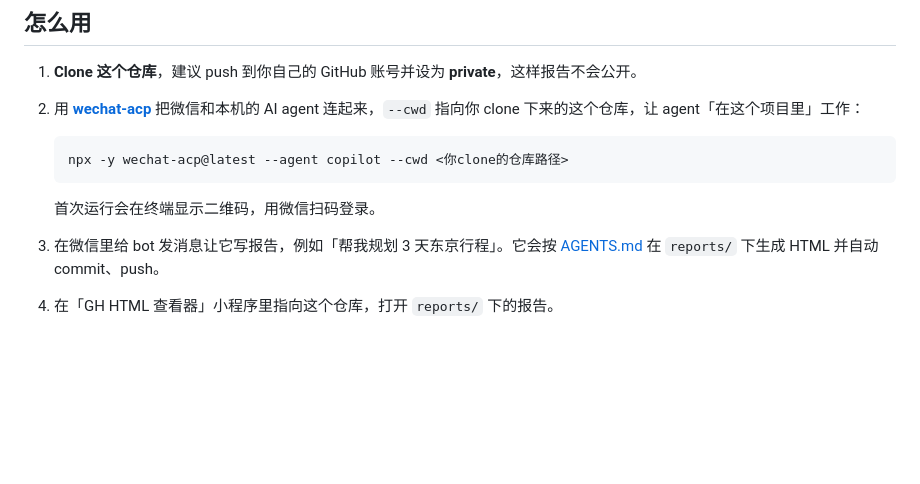
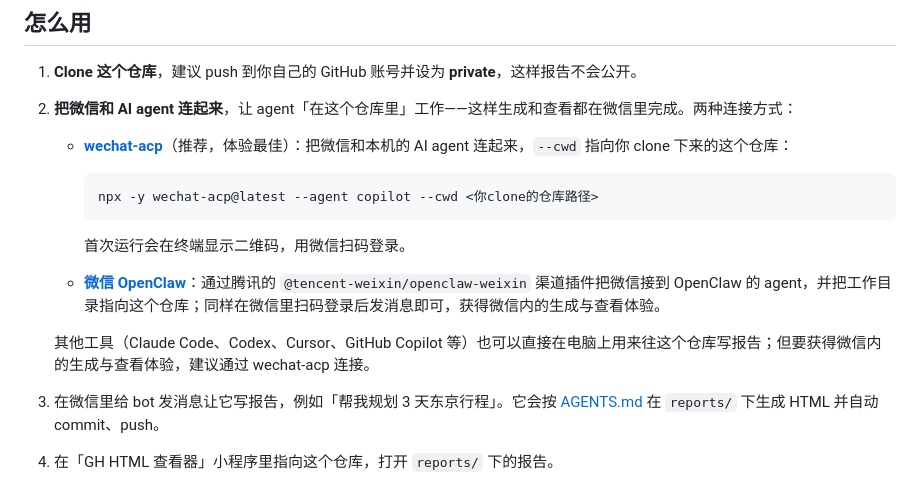
Before and after one commit to duzitong/wechat-reports, a Markdown page: README.md, the part around the change. Rendered like a GitHub page; blank space fills up the shorter version.

Commit message:
docs: add OpenClaw and other AI tools to README setup options
Co-authored-by: Copilot <223556219+Copilot@users.noreply.github.com>

````diff
--- a/README.md
+++ b/README.md
@@ -19,13 +19,19 @@
 ## 怎么用
 
 1. **Clone 这个仓库**，建议 push 到你自己的 GitHub 账号并设为 **private**，这样报告不会公开。
-2. 用 **[wechat-acp](https://github.com/formulahendry/wechat-acp)** 把微信和本机的 AI agent 连起来，`--cwd` 指向你 clone 下来的这个仓库，让 agent「在这个项目里」工作：
+2. **把微信和 AI agent 连起来**，让 agent「在这个仓库里」工作——这样生成和查看都在微信里完成。两种连接方式：
 
-   ```
-   npx -y wechat-acp@latest --agent copilot --cwd <你clone的仓库路径>
-   ```
+   - **[wechat-acp](https://github.com/formulahendry/wechat-acp)**（推荐，体验最佳）：把微信和本机的 AI agent 连起来，`--cwd` 指向你 clone 下来的这个仓库：
 
-   首次运行会在终端显示二维码，用微信扫码登录。
+     ```
+     npx -y wechat-acp@latest --agent copilot --cwd <你clone的仓库路径>
+     ```
+
+     首次运行会在终端显示二维码，用微信扫码登录。
+
+   - **[微信 OpenClaw](https://docs.openclaw.ai/zh-CN/channels/wechat)**：通过腾讯的 `@tencent-weixin/openclaw-weixin` 渠道插件把微信接到 OpenClaw 的 agent，并把工作目录指向这个仓库；同样在微信里扫码登录后发消息即可，获得微信内的生成与查看体验。
+
+   其他工具（Claude Code、Codex、Cursor、GitHub Copilot 等）也可以直接在电脑上用来往这个仓库写报告；但要获得微信内的生成与查看体验，建议通过 wechat-acp 连接。
 3. 在微信里给 bot 发消息让它写报告，例如「帮我规划 3 天东京行程」。它会按 [AGENTS.md](AGENTS.md) 在 `reports/` 下生成 HTML 并自动 commit、push。
 4. 在「GH HTML 查看器」小程序里指向这个仓库，打开 `reports/` 下的报告。
 
````
